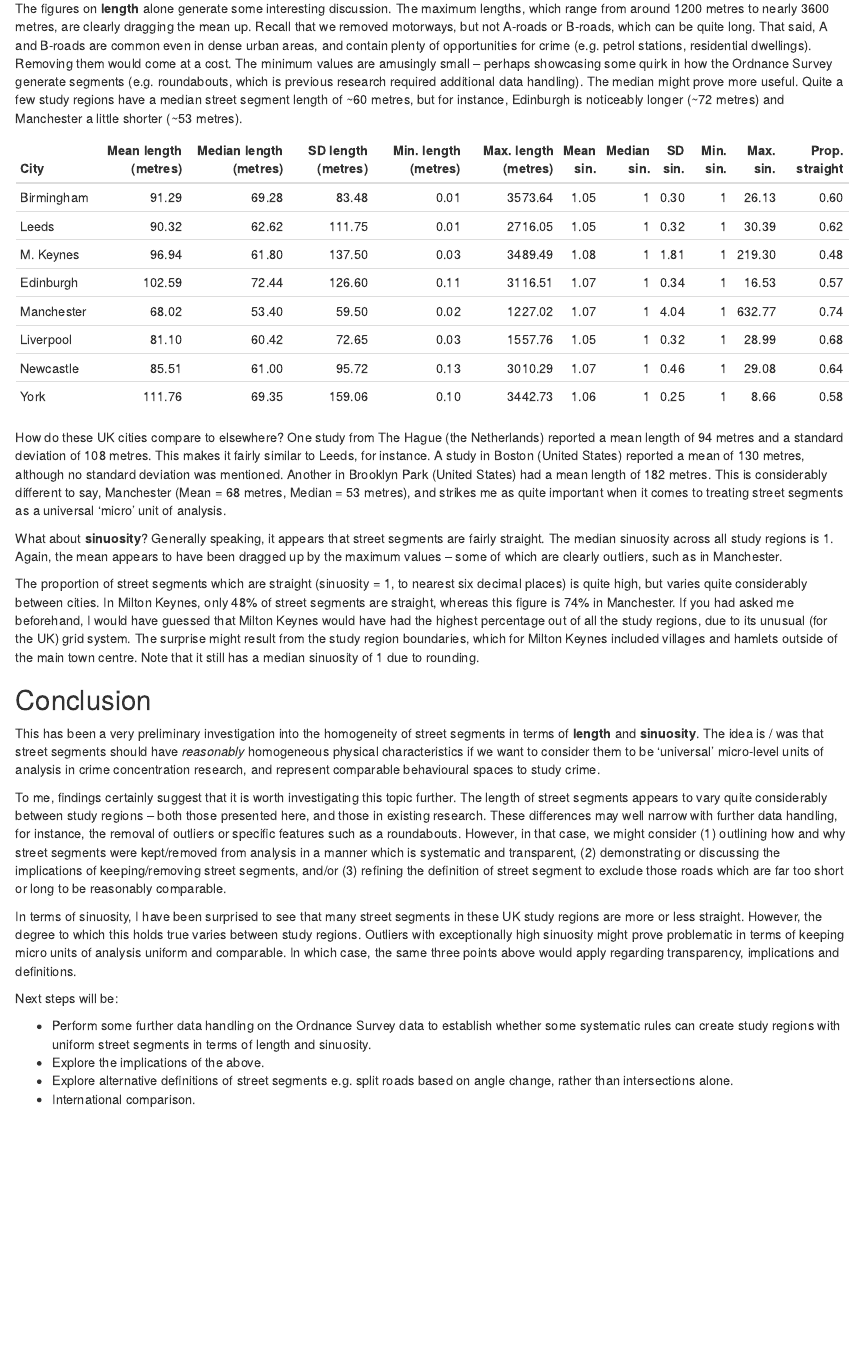
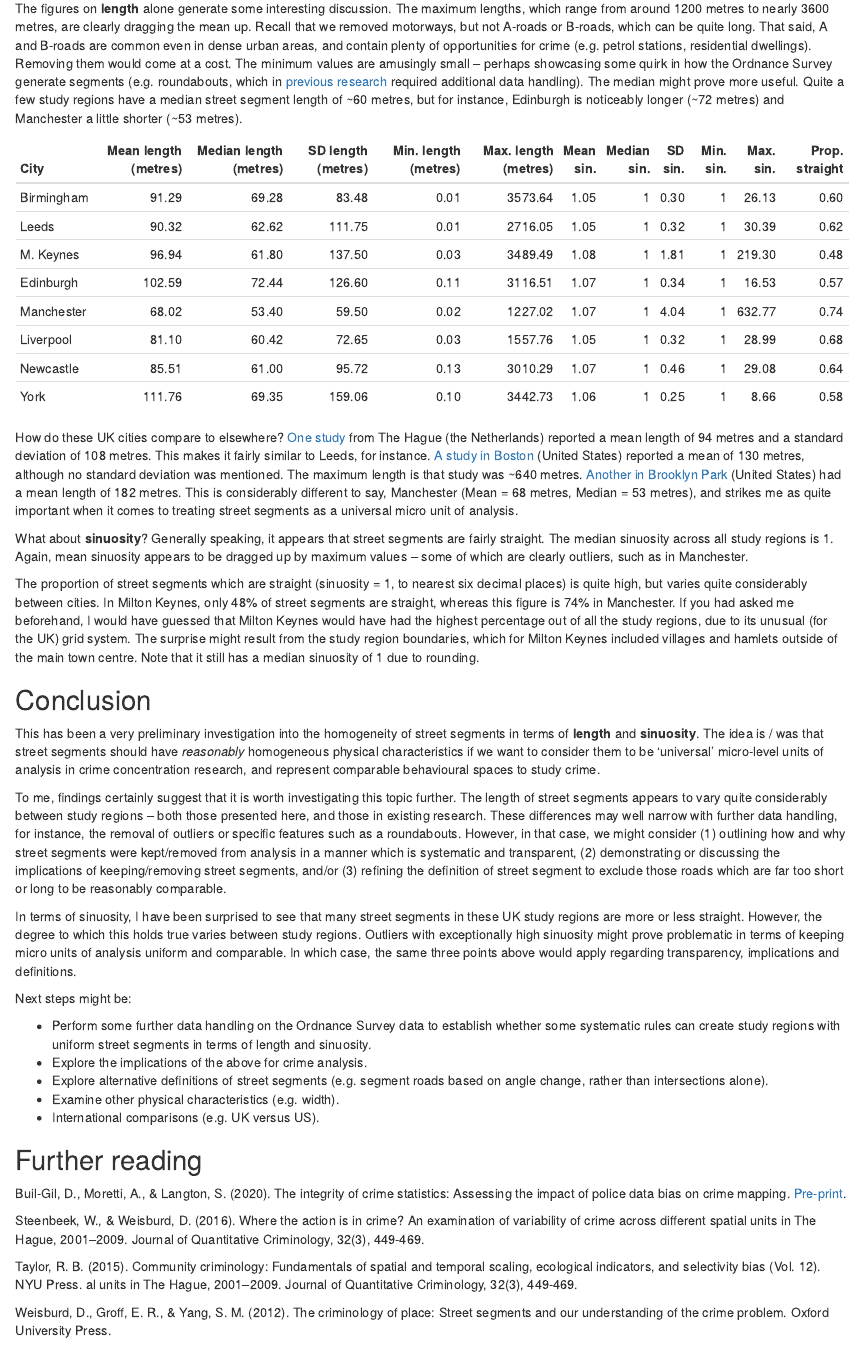
Before and after one commit to langtonhugh/micro_units, an R Markdown document (post.Rmd): the page in a window 1100 px wide, from 4430 px down. The pictures show the output file post.html that the author committed with the source, opened offline.

Commit message:
add links to post

````diff
--- a/post.Rmd
+++ b/post.Rmd
@@ -50,7 +50,7 @@ Again, the reasoning behind examining sinuosity is to scrutinise the universalit
 
 For now, I have generated a series of descriptive statistics to try and summarise the length and sinuosity of the eight study regions. On top of statistics on raw length (e.g. 'Mean length') and sinuosity (e.g. 'Mean sin.') for each study region, I have calculated the proportion of street segments which are straight ('Prop. straight'). This is simply the proportion of streets with a sinuosity of 1 (when rounded to six decimal places).
 
-The figures on **length** alone generate some interesting discussion. The maximum lengths, which range from around 1200 metres to nearly 3600 metres, are clearly dragging the mean up. Recall that we removed motorways, but not A-roads or B-roads, which can be quite long. That said, A and B-roads are common even in dense urban areas, and contain plenty of opportunities for crime (e.g. petrol stations, residential dwellings). Removing them would come at a cost. The minimum values are amusingly small -- perhaps showcasing some quirk in how the Ordnance Survey generate segments (e.g. roundabouts, which is previous research required additional data handling). The median might prove more useful. Quite a few study regions have a median street segment length of ~60 metres, but for instance, Edinburgh is noticeably longer (~72 metres) and Manchester a little shorter (~53 metres).
+The figures on **length** alone generate some interesting discussion. The maximum lengths, which range from around 1200 metres to nearly 3600 metres, are clearly dragging the mean up. Recall that we removed motorways, but not A-roads or B-roads, which can be quite long. That said, A and B-roads are common even in dense urban areas, and contain plenty of opportunities for crime (e.g. petrol stations, residential dwellings). Removing them would come at a cost. The minimum values are amusingly small -- perhaps showcasing some quirk in how the Ordnance Survey generate segments (e.g. roundabouts, which in [previous research](https://link.springer.com/article/10.1007/s10940-014-9235-4) required additional data handling). The median might prove more useful. Quite a few study regions have a median street segment length of ~60 metres, but for instance, Edinburgh is noticeably longer (~72 metres) and Manchester a little shorter (~53 metres).
 
 ```{r stats, fig.pos = 'H', message=F, comment=F, warning=F}
 stats_df <- readr::read_csv("results/cities_roads_stats.csv")
@@ -58,9 +58,9 @@ stats_df <- readr::read_csv("results/cities_roads_stats.csv")
 kableExtra::kable(stats_df, format = "pipe")
 ```
 
-How do these UK cities compare to elsewhere? One study from The Hague (the Netherlands) reported a mean length of 94 metres and a standard deviation of 108 metres. This makes it fairly similar to Leeds, for instance. A study in Boston (United States) reported a mean of 130 metres, although no standard deviation was mentioned. Another in Brooklyn Park (United States) had a mean length of 182 metres. This is considerably different to say, Manchester (Mean = 68 metres, Median = 53 metres), and strikes me as quite important when it comes to treating street segments as a universal 'micro' unit of analysis.
+How do these UK cities compare to elsewhere? [One study](https://link.springer.com/article/10.1007/s10940-015-9276-3) from The Hague (the Netherlands) reported a mean length of 94 metres and a standard deviation of 108 metres. This makes it fairly similar to Leeds, for instance. [A study in Boston](https://link.springer.com/article/10.1007/s10940-009-9082-x?mod=article_inline) (United States) reported a mean of 130 metres, although no standard deviation was mentioned. The maximum length is that study was ~640 metres. [Another in Brooklyn Park](https://link.springer.com/article/10.1007/s10940-016-9304-y) (United States) had a mean length of 182 metres. This is considerably different to say, Manchester (Mean = 68 metres, Median = 53 metres), and strikes me as quite important when it comes to treating street segments as a universal micro unit of analysis.
 
-What about **sinuosity**? Generally speaking, it appears that street segments are fairly straight. The median sinuosity across all study regions is 1. Again, the mean appears to have been dragged up by the maximum values -- some of which are clearly outliers, such as in Manchester.
+What about **sinuosity**? Generally speaking, it appears that street segments are fairly straight. The median sinuosity across all study regions is 1. Again, mean sinuosity appears to be dragged up by maximum values -- some of which are clearly outliers, such as in Manchester.
 
 The proportion of street segments which are straight (sinuosity = 1, to nearest six decimal places) is quite high, but varies quite considerably between cities. In Milton Keynes, only 48% of street segments are straight, whereas this figure is 74% in Manchester. If you had asked me beforehand, I would have guessed that Milton Keynes would have had the highest percentage out of all the study regions, due to its unusual (for the UK) grid system. The surprise might result from the study region boundaries, which for Milton Keynes included villages and hamlets outside of the main town centre. Note that it still has a median sinuosity of 1 due to rounding.
 
@@ -80,9 +80,21 @@ To me, findings certainly suggest that it is worth investigating this topic furt
 
 In terms of sinuosity, I have been surprised to see that many street segments in these UK study regions are more or less straight. However, the degree to which this holds true varies between study regions. Outliers with exceptionally high sinuosity might prove problematic in terms of keeping micro units of analysis uniform and comparable. In which case, the same three points above would apply regarding transparency, implications and definitions.
 
-Next steps will be:
+Next steps might be:
 
 - Perform some further data handling on the Ordnance Survey data to establish whether some systematic rules can create study regions with uniform street segments in terms of length and sinuosity.
-- Explore the implications of the above.
-- Explore alternative definitions of street segments e.g. split roads based on angle change, rather than intersections alone.
-- International comparison.
+- Explore the implications of the above for crime analysis.
+- Explore alternative definitions of street segments (e.g. segment roads based on angle change, rather than intersections alone).
+- Examine other physical characteristics (e.g. width).
+- International comparisons (e.g. UK versus US).
+
+## Further reading
+
+Buil-Gil, D., Moretti, A., & Langton, S. (2020). The integrity of crime statistics: Assessing the impact of police data bias on crime mapping. [Pre-print](https://doi.org/10.31235/osf.io/myfhp).
+
+Steenbeek, W., & Weisburd, D. (2016). Where the action is in crime? An examination of variability of crime across different spatial units in The Hague, 2001–2009. Journal of Quantitative Criminology, 32(3), 449-469.
+
+Taylor, R. B. (2015). Community criminology: Fundamentals of spatial and temporal scaling, ecological indicators, and selectivity bias (Vol. 12). NYU Press.
+al units in The Hague, 2001–2009. Journal of Quantitative Criminology, 32(3), 449-469.
+
+Weisburd, D., Groff, E. R., & Yang, S. M. (2012). The criminology of place: Street segments and our understanding of the crime problem. Oxford University Press.
````
Also changed, not shown: post.html, post.Rmd (14 more changed lines), 1 other file.
